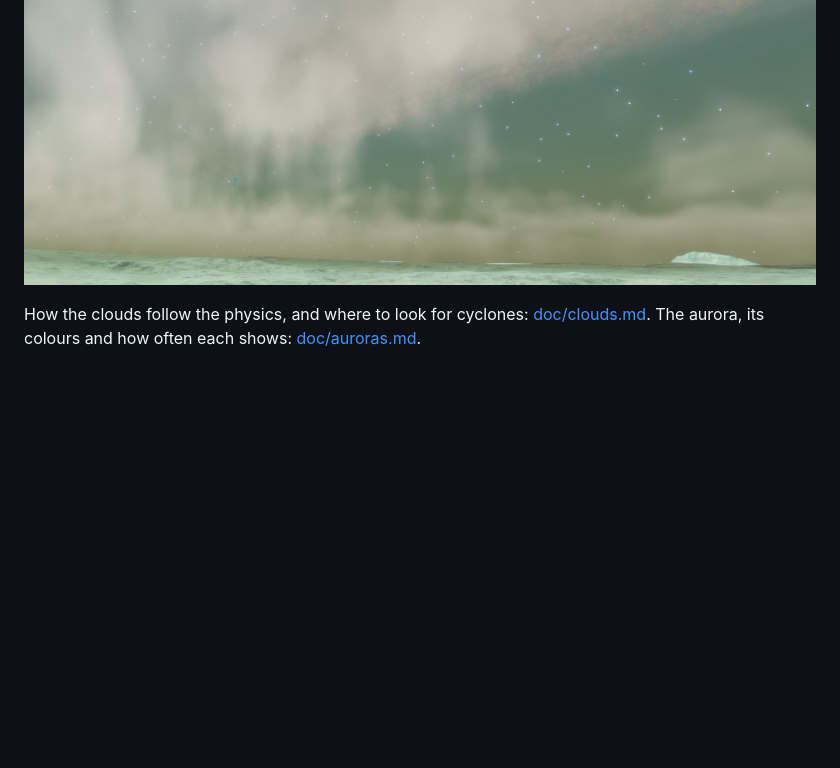
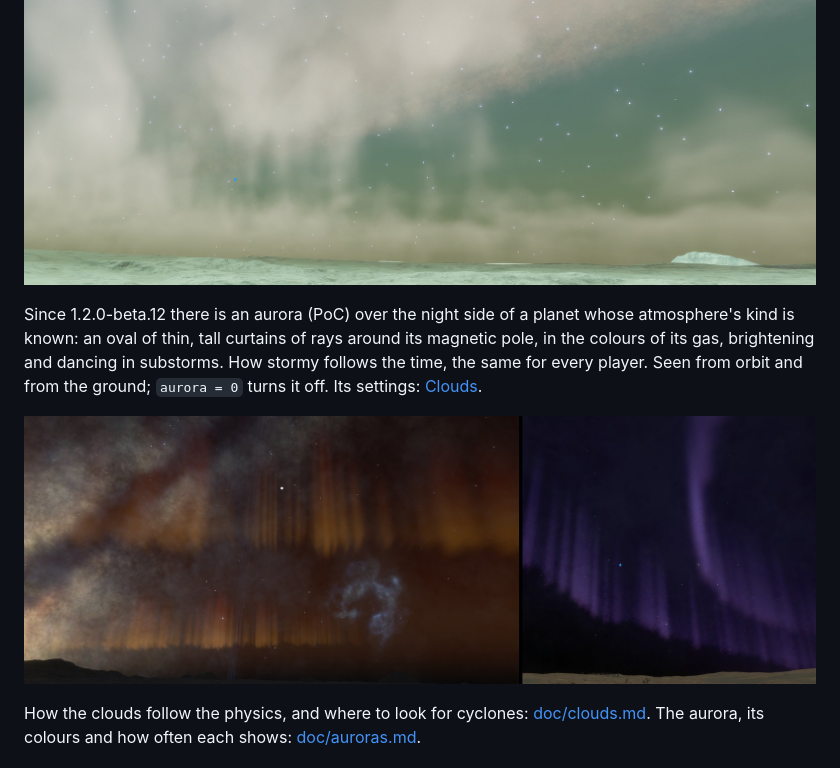
Before and after one commit to arturbac/edworld, a Markdown page: README.md, the part around the change. Rendered like a GitHub page; pictures changed too: doc/images/aurora.jpg (added); blank space fills up the shorter version.

Commit message:
Docs: the aurora in README and users.md, a picture

```diff
--- a/README.md
+++ b/README.md
@@ -30,6 +30,13 @@ slowly, bands by latitude on a faster one. Their lumps follow the thickness of t
 strong ones towering, and each kind's clouds have a colour of their own.
 
 ![A methane world's cloud deck under the star, seen from the ground](doc/images/clouds-weather.jpg)
+
+Since 1.2.0-beta.12 there is an aurora (PoC) over the night side of a planet whose atmosphere's kind is known: an oval
+of thin, tall curtains of rays around its magnetic pole, in the colours of its gas, brightening and dancing in
+substorms. How stormy follows the time, the same for every player. Seen from orbit and from the ground; `aurora = 0`
+turns it off. Its settings: [Clouds](doc/users.md#clouds).
+
+![Auroras from the ground: a neon world's orange curtains (left), an argon-rich world's violet ones (right)](doc/images/aurora.jpg)
 
 How the clouds follow the physics, and where to look for cyclones: [doc/clouds.md](doc/clouds.md). The aurora, its colours and how often each shows: [doc/auroras.md](doc/auroras.md).
 
```
Also changed, not shown: doc/auroras.md (+2 -0 lines), doc/users.md (+1 -1 lines).
